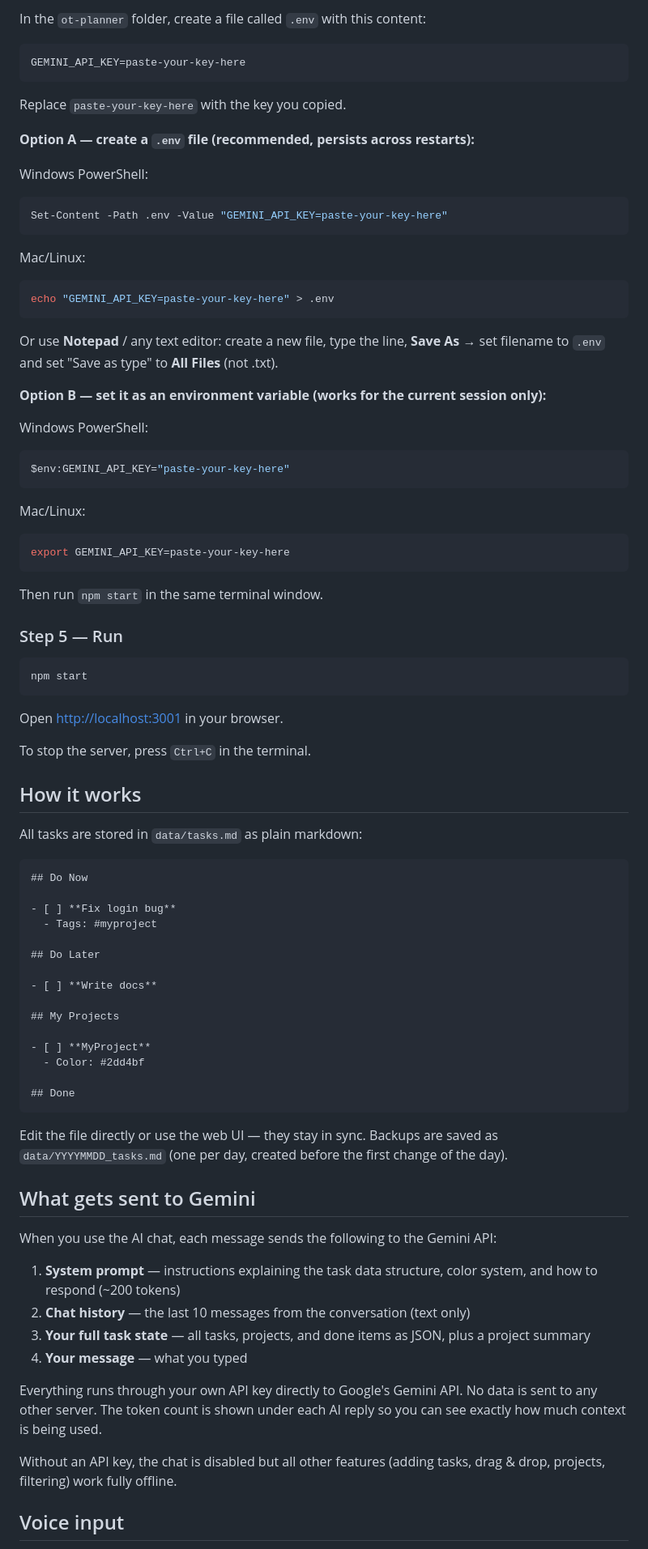
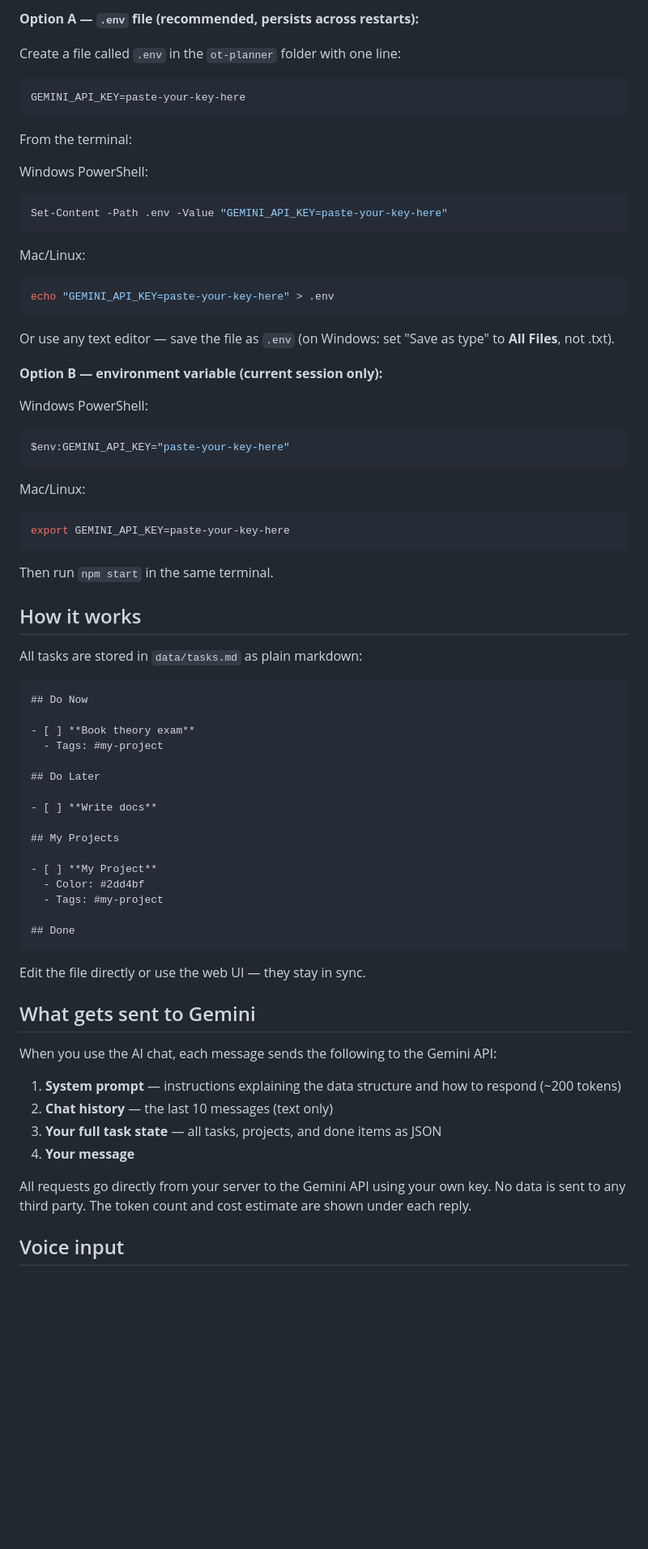
Before and after one commit to otalanova/ot-planner, a Markdown page: README.md, the part around one of its changes. Shown at 81% size. GitHub-like rendering; blank space fills up the shorter version.

````diff
--- a/README.md
+++ b/README.md
@@ -73,13 +76,13 @@ The AI chat feature requires a free Gemini API key. Everything else works withou
 
-In the `ot-planner` folder, create a file called `.env` with this content:
+**Option A — `.env` file (recommended, persists across restarts):**
+
+Create a file called `.env` in the `ot-planner` folder with one line:
 
 ```
 GEMINI_API_KEY=paste-your-key-here
 ```
 
-Replace `paste-your-key-here` with the key you copied.
-
-**Option A — create a `.env` file (recommended, persists across restarts):**
+From the terminal:
 
 Windows PowerShell:
 ```powershell
@@ -91,9 +94,9 @@ Mac/Linux:
 echo "GEMINI_API_KEY=paste-your-key-here" > .env
 ```
 
-Or use **Notepad** / any text editor: create a new file, type the line, **Save As** → set filename to `.env` and set "Save as type" to **All Files** (not .txt).
+Or use any text editor — save the file as `.env` (on Windows: set "Save as type" to **All Files**, not .txt).
 
-**Option B — set it as an environment variable (works for the current session only):**
+**Option B — environment variable (current session only):**
 
 Windows PowerShell:
 ```powershell
@@ -105,17 +108,7 @@ Mac/Linux:
 export GEMINI_API_KEY=paste-your-key-here
 ```
 
-Then run `npm start` in the same terminal window.
-
-### Step 5 — Run
-
-```powershell
-npm start
-```
-
-Open [http://localhost:3001](http://localhost:3001) in your browser.
-
-To stop the server, press `Ctrl+C` in the terminal.
+Then run `npm start` in the same terminal.
 
 ## How it works
 
@@ -124,8 +117,8 @@ All tasks are stored in `data/tasks.md` as plain markdown:
 ```markdown
 ## Do Now
 
-- [ ] **Fix login bug**
-  - Tags: #myproject
+- [ ] **Book theory exam**
+  - Tags: #my-project
 
 ## Do Later
 
@@ -133,26 +126,25 @@ All tasks are stored in `data/tasks.md` as plain markdown:
 
 ## My Projects
 
-- [ ] **MyProject**
+- [ ] **My Project**
   - Color: #2dd4bf
+  - Tags: #my-project
 
 ## Done
 ```
 
-Edit the file directly or use the web UI — they stay in sync. Backups are saved as `data/YYYYMMDD_tasks.md` (one per day, created before the first change of the day).
+Edit the file directly or use the web UI — they stay in sync.
 
 ## What gets sent to Gemini
 
 When you use the AI chat, each message sends the following to the Gemini API:
 
-1. **System prompt** — instructions explaining the task data structure, color system, and how to respond (~200 tokens)
-2. **Chat history** — the last 10 messages from the conversation (text only)
-3. **Your full task state** — all tasks, projects, and done items as JSON, plus a project summary
-4. **Your message** — what you typed
+1. **System prompt** — instructions explaining the data structure and how to respond (~200 tokens)
+2. **Chat history** — the last 10 messages (text only)
+3. **Your full task state** — all tasks, projects, and done items as JSON
+4. **Your message**
 
-Everything runs through your own API key directly to Google's Gemini API. No data is sent to any other server. The token count is shown under each AI reply so you can see exactly how much context is being used.
-
-Without an API key, the chat is disabled but all other features (adding tasks, drag & drop, projects, filtering) work fully offline.
+All requests go directly from your server to the Gemini API using your own key. No data is sent to any third party. The token count and cost estimate are shown under each reply.
 
 ## Voice input
 
````
Also changed, not shown: other parts of README.md (+32 -29 lines).
